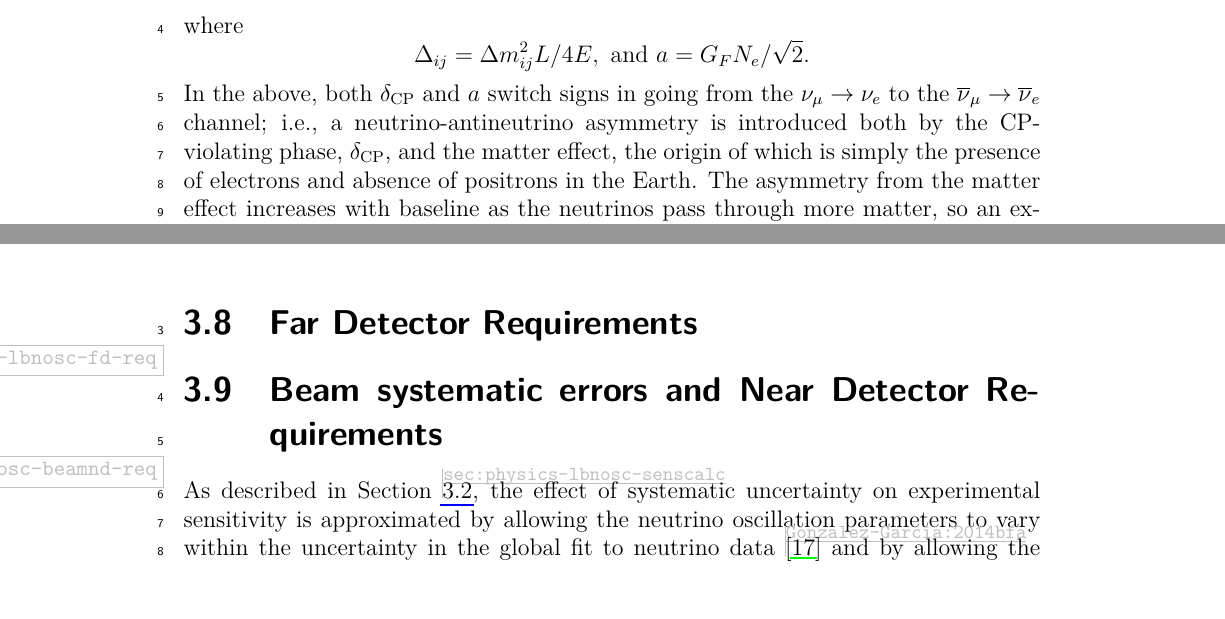
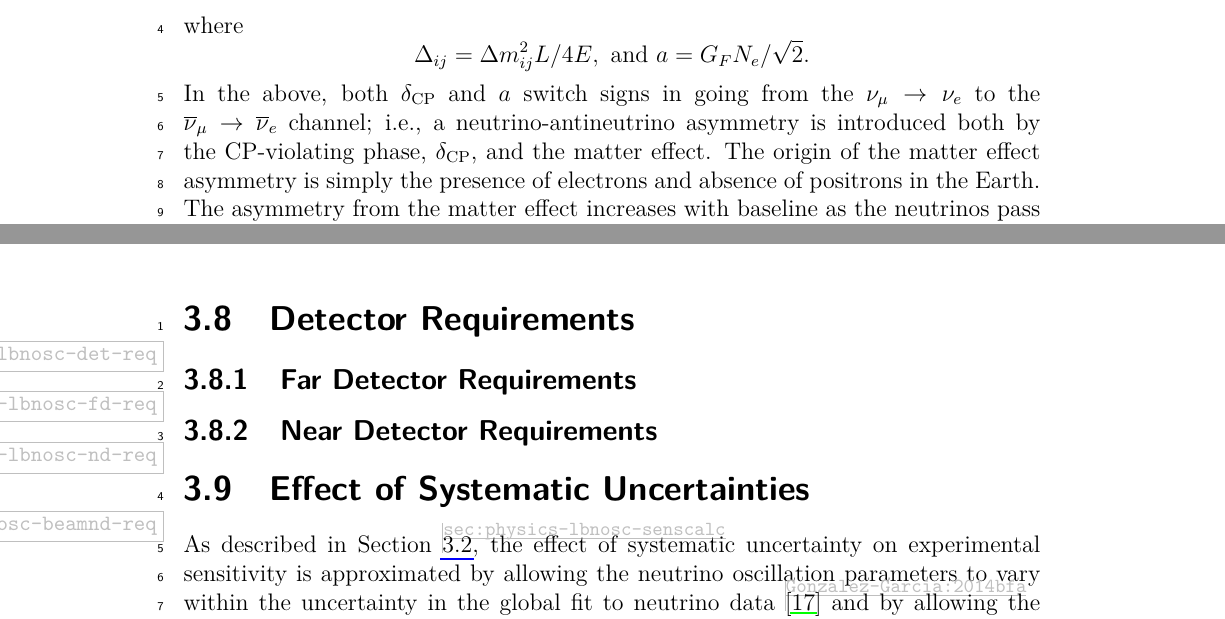
Before and after one commit to DUNE/cdr, a LaTeX thesis (volume-physics.tex, which reads volume-physics/chapter-lbnosc.tex): two parts of pages 18 and 45 of 90 before the commit and two parts of pages 18 and 46 of 90 after it, joined at a grey line, cut so that both start at the same text. Compiled offline with pdfLaTeX.

Commit message:
changed organization: ND requirements and FD requirements in same section; last section called Effect of Systematic Uncertainties

```diff
--- a/volume-physics/chapter-lbnosc.tex
+++ b/volume-physics/chapter-lbnosc.tex
@@ -181,7 +181,7 @@ In the above, both \deltacp and $a$
 switch signs in going from the
 $\nu_\mu \to \nu_e$ to the $\overline{\nu}_\mu \to \overline{\nu}_e$ channel; i.e.,
 a neutrino-antineutrino asymmetry is introduced both by the CP-violating
-phase, \deltacp, and the matter effect, the origin of which
+phase, \deltacp, and the matter effect. The origin of the matter effect asymmetry
 is simply the presence of electrons and absence of positrons in the Earth.
 The asymmetry from the matter effect increases with baseline as the neutrinos
 pass through more matter, so an experiment with a longer baseline will be
@@ -764,9 +764,15 @@ improves the minimum sensitivity to the mass hierarchy by 38\% ({\bf likewise}).
   \includegraphics[width=0.66\textwidth]{BeamOptCDR}
 \end{cdrfigure}
 
-\section{Far Detector Requirements}
+\section{Detector Requirements}
+\label{sec:physics-lbnosc-det-req}
+
+\subsection{Far Detector Requirements}
 \label{sec:physics-lbnosc-fd-req}
 
-\section{Beam systematic errors and Near Detector Requirements}
+\subsection{Near Detector Requirements}
+\label{sec:physics-lbnosc-nd-req}
+
+\section{Effect of Systematic Uncertainties}
 \label{sec:physics-lbnosc-beamnd-req}
 \input{./volume-physics/section-systematics}
```
